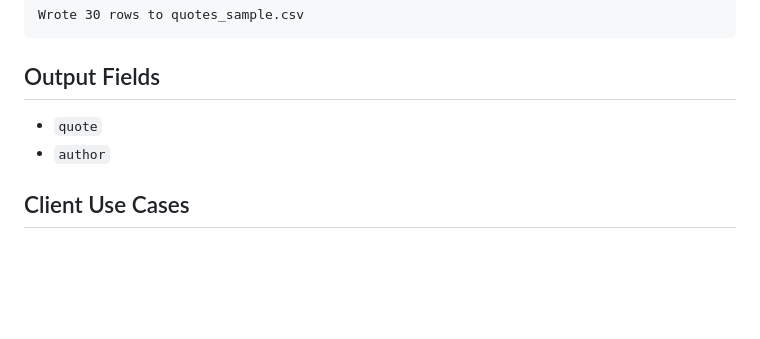
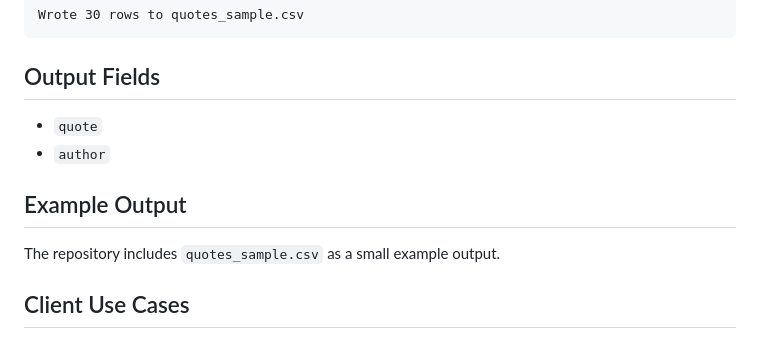
Before and after one commit to zhuzhu21210-commits/upwork-automation-portfolio, a Markdown page: public-site-to-csv-scraper/README.md, the part around the change. Drawn GitHub-style; blank space fills up the shorter version.

```diff
--- a/public-site-to-csv-scraper/README.md
+++ b/public-site-to-csv-scraper/README.md
@@ -31,6 +31,10 @@ Wrote 30 rows to quotes_sample.csv
 - `quote`
 - `author`
 
+## Example Output
+
+The repository includes `quotes_sample.csv` as a small example output.
+
 ## Client Use Cases
 
 - public directory listings to CSV
```
Also changed, not shown: README.md (+8 -0 lines), assets/public-website-data-to-csv-thumbnail.png (added), 1 other file.
